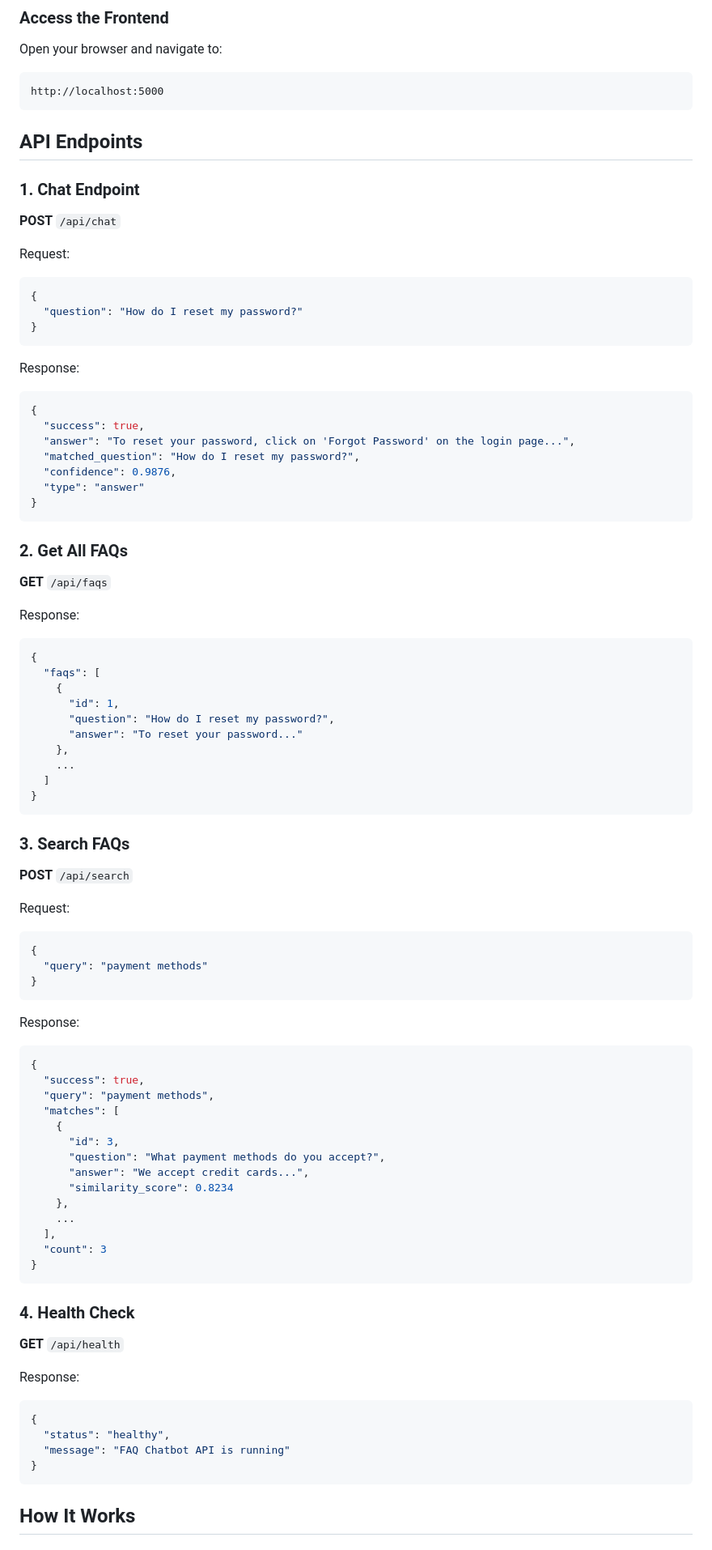
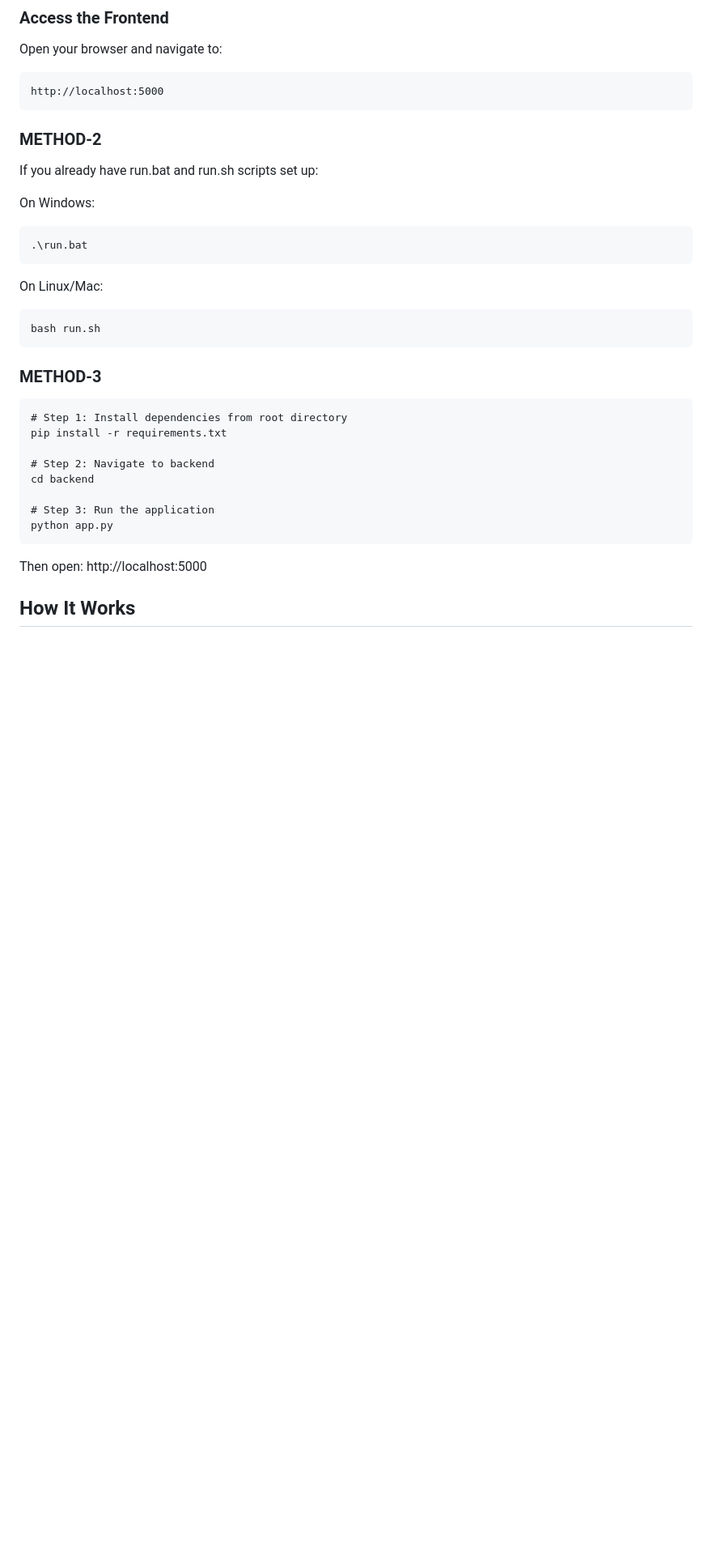
Before and after one commit to Fiza0910/CodeAlpha_Chatbot-For-FAQs, a Markdown page: README.md, the part around one of its changes. Shown at 81% size. Drawn GitHub-style; blank space fills up the shorter version.

Commit message:
Enhance README with installation methods and updates
Added installation methods and updated project structure details in README.

````diff
--- a/README.md
+++ b/README.md
@@ -89,95 +91,32 @@ Open your browser and navigate to:
 ```
 http://localhost:5000
 ```
+### METHOD-2
+If you already have run.bat and run.sh scripts set up:
 
-## API Endpoints
-
-### 1. Chat Endpoint
-
-**POST** `/api/chat`
-
-Request:
-
-```json
-{
-  "question": "How do I reset my password?"
-}
+On Windows:
+```
+.\run.bat
 ```
 
-Response:
-
-```json
-{
-  "success": true,
-  "answer": "To reset your password, click on 'Forgot Password' on the login page...",
-  "matched_question": "How do I reset my password?",
-  "confidence": 0.9876,
-  "type": "answer"
-}
+On Linux/Mac:
+```
+bash run.sh
 ```
 
-### 2. Get All FAQs
+### METHOD-3
+```
+# Step 1: Install dependencies from root directory
+pip install -r requirements.txt
 
-**GET** `/api/faqs`
+# Step 2: Navigate to backend
+cd backend
 
-Response:
+# Step 3: Run the application
+python app.py
+```
+ Then open: http://localhost:5000
 
-```json
-{
-  "faqs": [
-    {
-      "id": 1,
-      "question": "How do I reset my password?",
-      "answer": "To reset your password..."
-    },
-    ...
-  ]
-}
-```
-
-### 3. Search FAQs
-
-**POST** `/api/search`
-
-Request:
-
-```json
-{
-  "query": "payment methods"
-}
-```
-
-Response:
-
-```json
-{
-  "success": true,
-  "query": "payment methods",
-  "matches": [
-    {
-      "id": 3,
-      "question": "What payment methods do you accept?",
-      "answer": "We accept credit cards...",
-      "similarity_score": 0.8234
-    },
-    ...
-  ],
-  "count": 3
-}
-```
-
-### 4. Health Check
-
-**GET** `/api/health`
-
-Response:
-
-```json
-{
-  "status": "healthy",
-  "message": "FAQ Chatbot API is running"
-}
-```
 
 ## How It Works
 
````
Also changed, not shown: other parts of README.md (+4 -19 lines).
